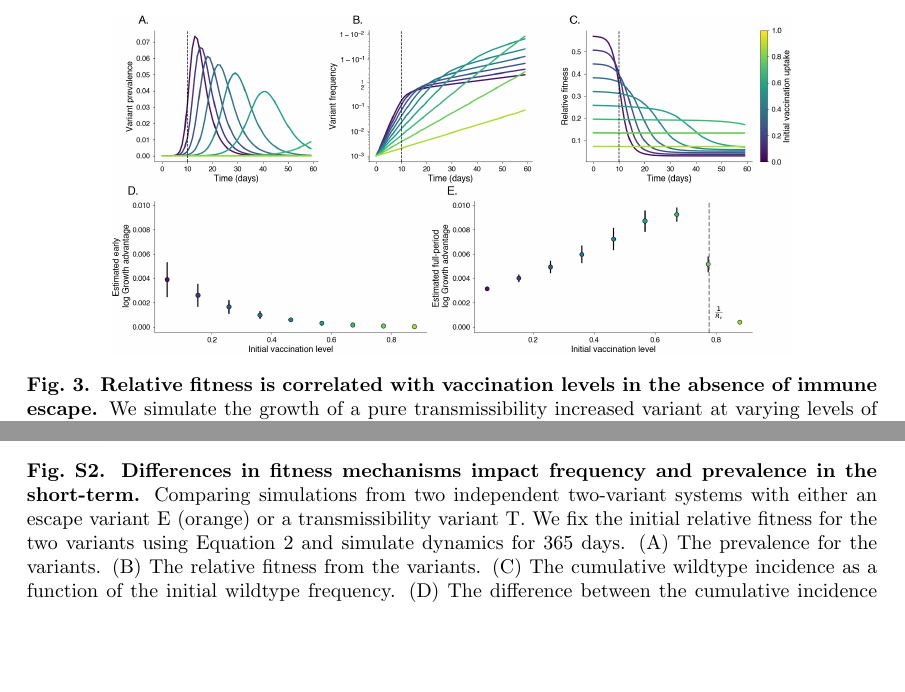
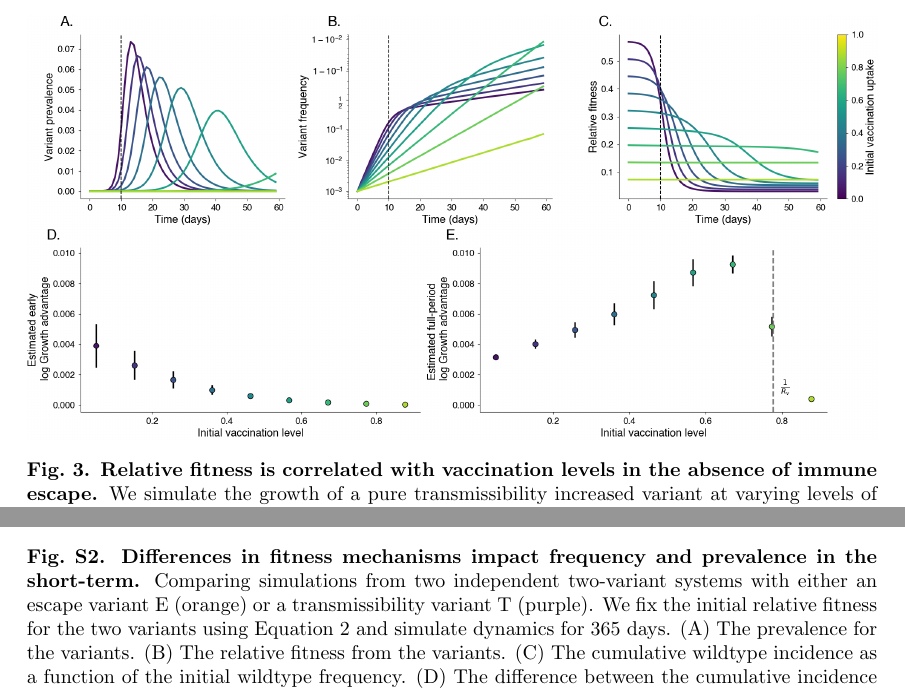
Before and after one commit to blab/relative-fitness-mechanisms, a LaTeX paper (manuscript/relative-fitness-mechanisms.tex): two parts of pages 7 and 24 of 25 before the commit and two parts of pages 7 and 25 of 26 after it, joined at a grey line, cut so that both start at the same text, the shorter picture padded with empty space. Compiled offline with pdfLaTeX.

Commit message:
Clean up figures
1. Make all figures 100% page width (there's always a lot going on and small text)
2. Consistent TeX indentations
3. Moving supplementary figures to "supplementary_figures"
4. Removing bottom whitespace from empirical-growth-rate-predictions-all

```diff
--- a/manuscript/relative-fitness-mechanisms.tex
+++ b/manuscript/relative-fitness-mechanisms.tex
@@ -328,8 +328,9 @@ This appears to hold up until both variants' initial effective reproduction numb
 
 \begin{figure}[h]
     \centering
-    \includegraphics[width=0.8\linewidth]{./figures/correlation_not_mechanism.png}
-    \caption{\textbf{Relative fitness is correlated with vaccination levels in the absence of immune escape.}
+    \includegraphics[width=1.0\linewidth]{./figures/correlation_not_mechanism.png}
+    \caption{
+      \textbf{Relative fitness is correlated with vaccination levels in the absence of immune escape.}
       We simulate the growth of a pure transmissibility increased variant at varying levels of vaccination.
       Darker colors represent lower vaccine uptake.
       We identify an early growth period where relative fitness is at its highest; the cutoff for this period is denoted with a vertical dashed line.
@@ -872,15 +876,16 @@ where for simplicity we define $\varEscape_{v, B} = 0$ if $v \in B$.
 
 \begin{figure}[h]
     \centering
-    \includegraphics[width=0.8\linewidth]{./figures/short_term_divergence.png}
-    \caption{\textbf{Differences in fitness mechanisms impact frequency and prevalence in the short-term.}
-    Comparing simulations from two independent two-variant systems with either an escape variant E (orange) or a transmissibility variant T.
+    \includegraphics[width=1.0\linewidth]{./supplementary_figures/short_term_divergence.png}
+    \caption{
+      \textbf{Differences in fitness mechanisms impact frequency and prevalence in the short-term.}
+      Comparing simulations from two independent two-variant systems with either an escape variant E (orange) or a transmissibility variant T (purple).
       We fix the initial relative fitness for the two variants using Equation \ref{eq:critical_immunity} and simulate dynamics for 365 days.
       (A) The prevalence for the variants.
       (B) The relative fitness from the variants.
       (C) The cumulative wildtype incidence as a function of the initial wildtype frequency.
       (D) The difference between the cumulative incidence between the escape variant and the transmissibility variant as a function of wildtype incidence.
-    }%
+    }
     \label{fig:short_term_divergence}
 \end{figure}
 
```
Also changed, not shown: manuscript/supplementary_figures/empirical-growth-rate-predictions-all.png, manuscript/supplementary_figures/gp_example.png (renamed from manuscript/figures/gp_example.png), manuscript/supplementary_figures/short_term_divergence.png (renamed from manuscript/figures/short_term_divergence.png), manuscript/relative-fitness-mechanisms.tex (17 more changed lines). Lines whose indentation alone changed are shown as unchanged.
